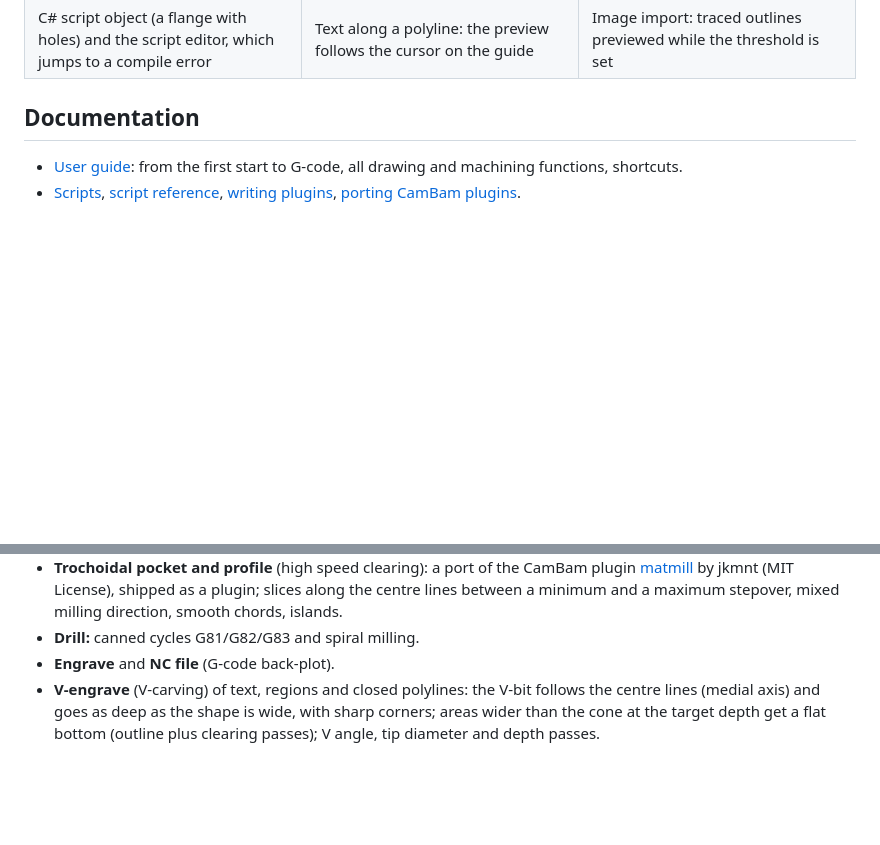
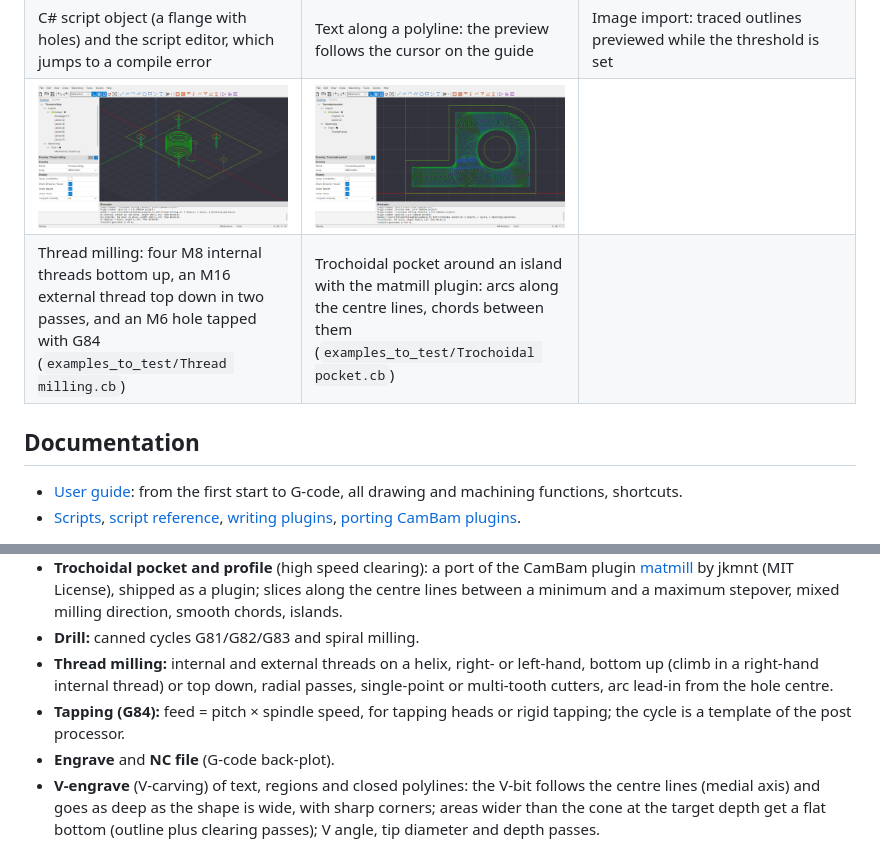
Before and after one commit to mottobug/BamCam, a Markdown page: README.md, 2 parts joined by grey strips. GitHub-like rendering; pictures changed too: docs/screenshots/thread-milling.png (added), docs/screenshots/trochoidal-pocket.png (added); blank space fills up the shorter version.

Commit message:
README: examples of thread milling and trochoidal pocket
Two screenshots in the table of the start page, with the example drawing
examples_to_test/Thread milling.cb (internal M8, external M16, M6 tapped),
and thread milling and tapping in the feature list.

Co-Authored-By: Claude Opus 5.5 <noreply@anthropic.com>

```diff
--- a/README.md
+++ b/README.md
@@ -44,6 +44,18 @@ BamCam needs a system supported by .NET 10; on Windows that is Windows 10 versio
     <td>C# script object (a flange with holes) and the script editor, which jumps to a compile error</td>
     <td>Text along a polyline: the preview follows the cursor on the guide</td>
     <td>Image import: traced outlines previewed while the threshold is set</td>
+  </tr>
+  <tr>
+    <td><a href="docs/screenshots/thread-milling.png"><img src="docs/screenshots/thread-milling.png" alt="Thread milling: four internal M8 threads, an external M16 thread and an M6 tapped hole"></a></td>
+    <td><a href="docs/screenshots/trochoidal-pocket.png"><img src="docs/screenshots/trochoidal-pocket.png" alt="Trochoidal pocket around an island"></a></td>
+    <td></td>
+  </tr>
+  <tr>
+    <td>Thread milling: four M8 internal threads bottom up, an M16 external thread top down in two passes, and an M6
+        hole tapped with G84 (<code>examples_to_test/Thread milling.cb</code>)</td>
+    <td>Trochoidal pocket around an island with the matmill plugin: arcs along the centre lines, chords between them
+        (<code>examples_to_test/Trochoidal pocket.cb</code>)</td>
+    <td></td>
   </tr>
 </table>
 
@@ -159,6 +171,10 @@ divide geometry/centers, cut/copy/paste (also between instances), undo/redo.
   [matmill](https://github.com/jkmnt/matmill) by jkmnt (MIT License), shipped as a plugin; slices along the centre lines
   between a minimum and a maximum stepover, mixed milling direction, smooth chords, islands.
 - **Drill:** canned cycles G81/G82/G83 and spiral milling.
+- **Thread milling:** internal and external threads on a helix, right- or left-hand, bottom up (climb in a right-hand
+  internal thread) or top down, radial passes, single-point or multi-tooth cutters, arc lead-in from the hole centre.
+- **Tapping (G84):** feed = pitch × spindle speed, for tapping heads or rigid tapping; the cycle is a template of the
+  post processor.
 - **Engrave** and **NC file** (G-code back-plot).
 - **V-engrave** (V-carving) of text, regions and closed polylines: the V-bit follows the centre lines (medial axis)
   and goes as deep as the shape is wide, with sharp corners; areas wider than the cone at the target depth get a
```
Also changed, not shown: 1 other file.
